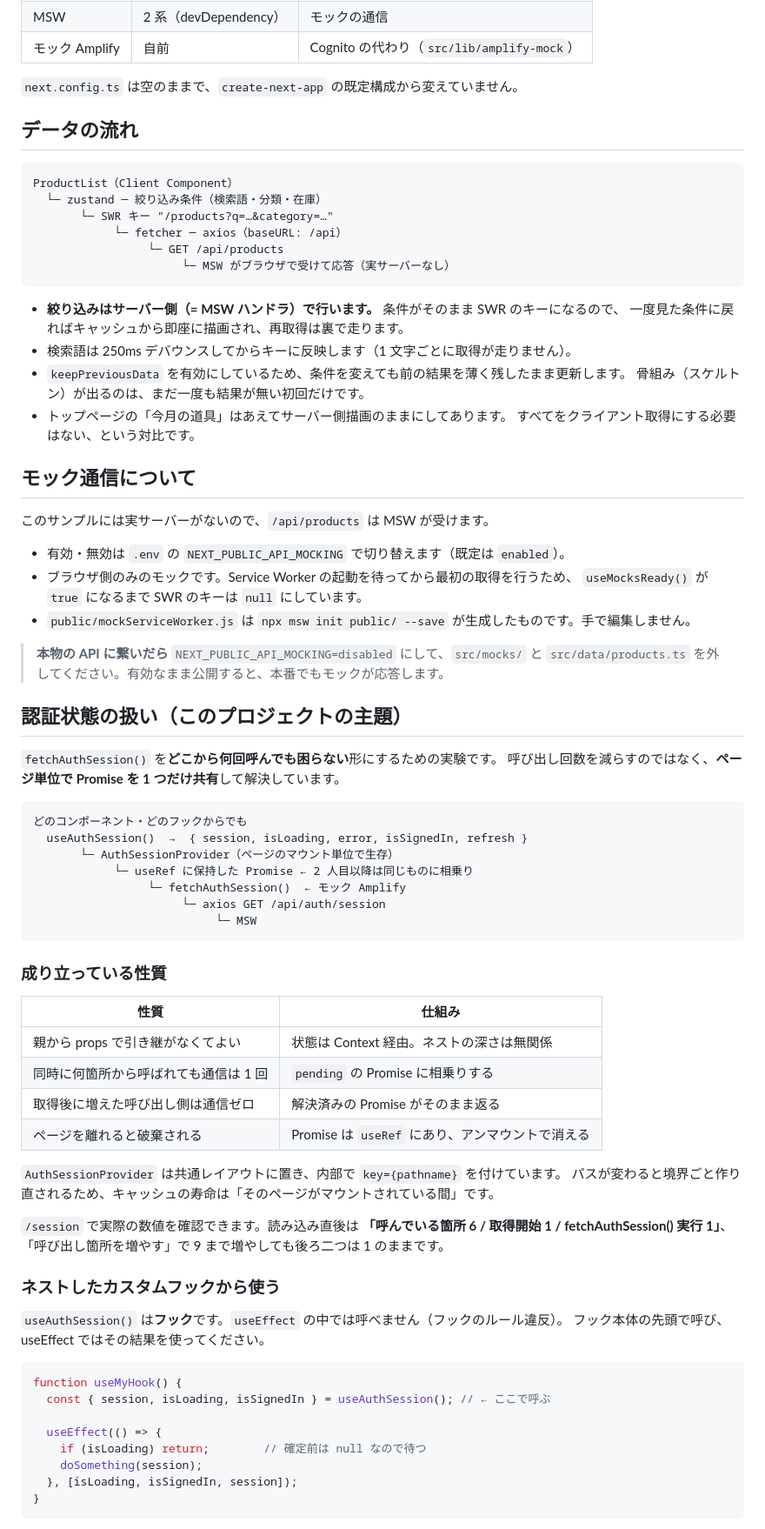
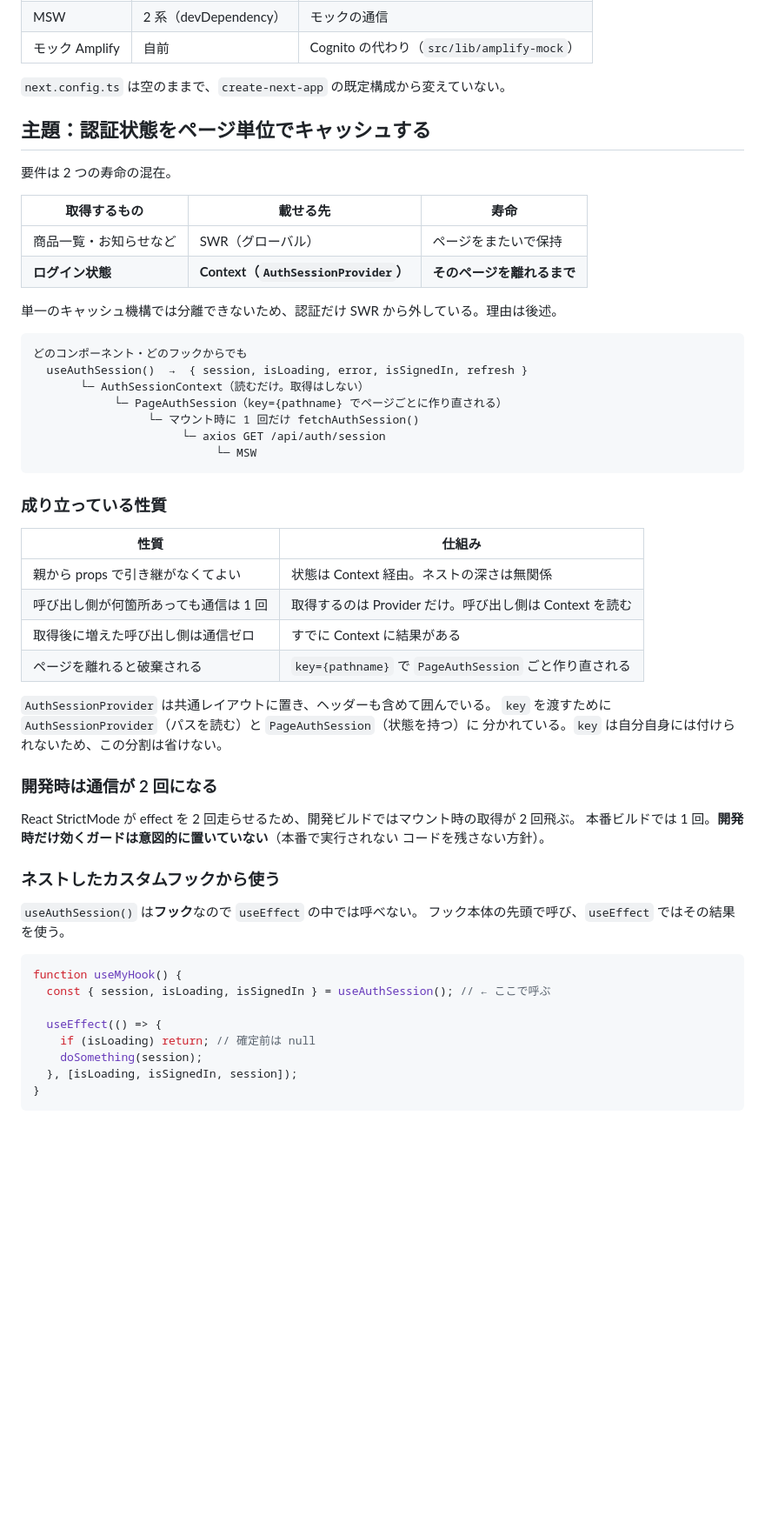
Before and after one commit to kurisankaku/programming_prc, a Markdown page: nextjs/signin-investigation/README.md, the part around one of its changes. Shown at 87% size. Rendered like a GitHub page; blank space fills up the shorter version.

````diff
--- a/nextjs/signin-investigation/README.md
+++ b/nextjs/signin-investigation/README.md
@@ -17,50 +19,25 @@ Next.js の App Router 標準構成で作った 3 ページのサンプルです
 | MSW | 2 系（devDependency） | モックの通信 |
 | モック Amplify | 自前 | Cognito の代わり（`src/lib/amplify-mock`） |
 
-`next.config.ts` は空のままで、`create-next-app` の既定構成から変えていません。
+`next.config.ts` は空のままで、`create-next-app` の既定構成から変えていない。
 
-## データの流れ
+## 主題：認証状態をページ単位でキャッシュする
 
-```
-ProductList（Client Component）
-  └─ zustand ─ 絞り込み条件（検索語・分類・在庫）
-       └─ SWR キー "/products?q=…&category=…"
-            └─ fetcher ─ axios（baseURL: /api）
-                 └─ GET /api/products
-                      └─ MSW がブラウザで受けて応答（実サーバーなし）
-```
+要件は 2 つの寿命の混在。
 
-- **絞り込みはサーバー側（= MSW ハンドラ）で行います。** 条件がそのまま SWR のキーになるので、
-  一度見た条件に戻ればキャッシュから即座に描画され、再取得は裏で走ります。
-- 検索語は 250ms デバウンスしてからキーに反映します（1 文字ごとに取得が走りません）。
-- `keepPreviousData` を有効にしているため、条件を変えても前の結果を薄く残したまま更新します。
-  骨組み（スケルトン）が出るのは、まだ一度も結果が無い初回だけです。
-- トップページの「今月の道具」はあえてサーバー側描画のままにしてあります。
-  すべてをクライアント取得にする必要はない、という対比です。
+| 取得するもの | 載せる先 | 寿命 |
+| --- | --- | --- |
+| 商品一覧・お知らせなど | SWR（グローバル） | ページをまたいで保持 |
+| **ログイン状態** | **Context（`AuthSessionProvider`）** | **そのページを離れるまで** |
 
-## モック通信について
-
-このサンプルには実サーバーがないので、`/api/products` は MSW が受けます。
-
-- 有効・無効は `.env` の `NEXT_PUBLIC_API_MOCKING` で切り替えます（既定は `enabled`）。
-- ブラウザ側のみのモックです。Service Worker の起動を待ってから最初の取得を行うため、
-  `useMocksReady()` が `true` になるまで SWR のキーは `null` にしています。
-- `public/mockServiceWorker.js` は `npx msw init public/ --save` が生成したものです。手で編集しません。
-
-> **本物の API に繋いだら** `NEXT_PUBLIC_API_MOCKING=disabled` にして、`src/mocks/` と
-> `src/data/products.ts` を外してください。有効なまま公開すると、本番でもモックが応答します。
-
-## 認証状態の扱い（このプロジェクトの主題）
-
-`fetchAuthSession()` を**どこから何回呼んでも困らない**形にするための実験です。
-呼び出し回数を減らすのではなく、**ページ単位で Promise を 1 つだけ共有**して解決しています。
+単一のキャッシュ機構では分離できないため、認証だけ SWR から外している。理由は後述。
 
 ```
 どのコンポーネント・どのフックからでも
   useAuthSession()  →  { session, isLoading, error, isSignedIn, refresh }
-       └─ AuthSessionProvider（ページのマウント単位で生存）
-            └─ useRef に保持した Promise ← 2 人目以降は同じものに相乗り
-                 └─ fetchAuthSession()  ← モック Amplify
+       └─ AuthSessionContext（読むだけ。取得はしない）
+            └─ PageAuthSession（key={pathname} でページごとに作り直される）
+                 └─ マウント時に 1 回だけ fetchAuthSession()
                       └─ axios GET /api/auth/session
                            └─ MSW
 ```
@@ -70,28 +47,31 @@ ProductList（Client Component）
 | 性質 | 仕組み |
 | --- | --- |
 | 親から props で引き継がなくてよい | 状態は Context 経由。ネストの深さは無関係 |
-| 同時に何箇所から呼ばれても通信は 1 回 | `pending` の Promise に相乗りする |
-| 取得後に増えた呼び出し側は通信ゼロ | 解決済みの Promise がそのまま返る |
-| ページを離れると破棄される | Promise は `useRef` にあり、アンマウントで消える |
+| 呼び出し側が何箇所あっても通信は 1 回 | 取得するのは Provider だけ。呼び出し側は Context を読む |
+| 取得後に増えた呼び出し側は通信ゼロ | すでに Context に結果がある |
+| ページを離れると破棄される | `key={pathname}` で `PageAuthSession` ごと作り直される |
 
-`AuthSessionProvider` は共通レイアウトに置き、内部で `key={pathname}` を付けています。
-パスが変わると境界ごと作り直されるため、キャッシュの寿命は「そのページがマウントされている間」です。
+`AuthSessionProvider` は共通レイアウトに置き、ヘッダーも含めて囲んでいる。
+`key` を渡すために `AuthSessionProvider`（パスを読む）と `PageAuthSession`（状態を持つ）に
+分かれている。`key` は自分自身には付けられないため、この分割は省けない。
 
-`/session` で実際の数値を確認できます。読み込み直後は
-**「呼んでいる箇所 6 / 取得開始 1 / fetchAuthSession() 実行 1」**、
-「呼び出し箇所を増やす」で 9 まで増やしても後ろ二つは 1 のままです。
+### 開発時は通信が 2 回になる
+
+React StrictMode が effect を 2 回走らせるため、開発ビルドではマウント時の取得が 2 回飛ぶ。
+本番ビルドでは 1 回。**開発時だけ効くガードは意図的に置いていない**（本番で実行されない
+コードを残さない方針）。
 
 ### ネストしたカスタムフックから使う
 
-`useAuthSession()` は**フック**です。`useEffect` の中では呼べません（フックのルール違反）。
-フック本体の先頭で呼び、useEffect ではその結果を使ってください。
+`useAuthSession()` は**フック**なので `useEffect` の中では呼べない。
+フック本体の先頭で呼び、`useEffect` ではその結果を使う。
 
 ```ts
 function useMyHook() {
   const { session, isLoading, isSignedIn } = useAuthSession(); // ← ここで呼ぶ
 
   useEffect(() => {
-    if (isLoading) return;        // 確定前は null なので待つ
+    if (isLoading) return; // 確定前は null
     doSomething(session);
   }, [isLoading, isSignedIn, session]);
 }
````
Also changed, not shown: other parts of nextjs/signin-investigation/README.md (+98 -61 lines).
